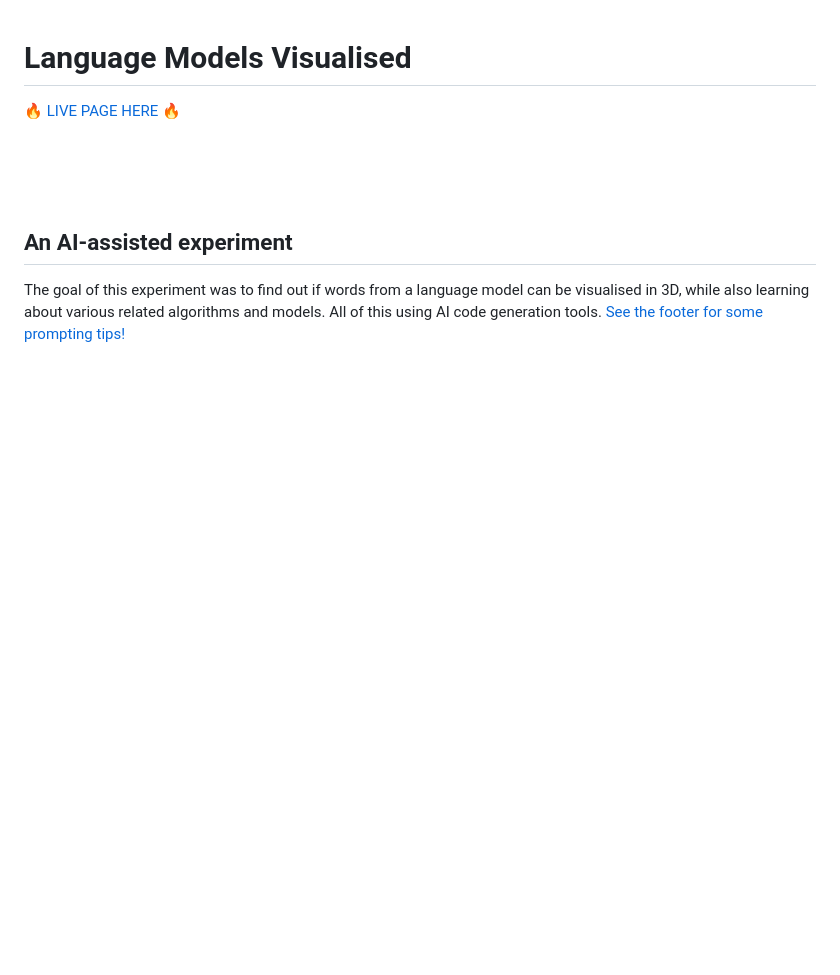
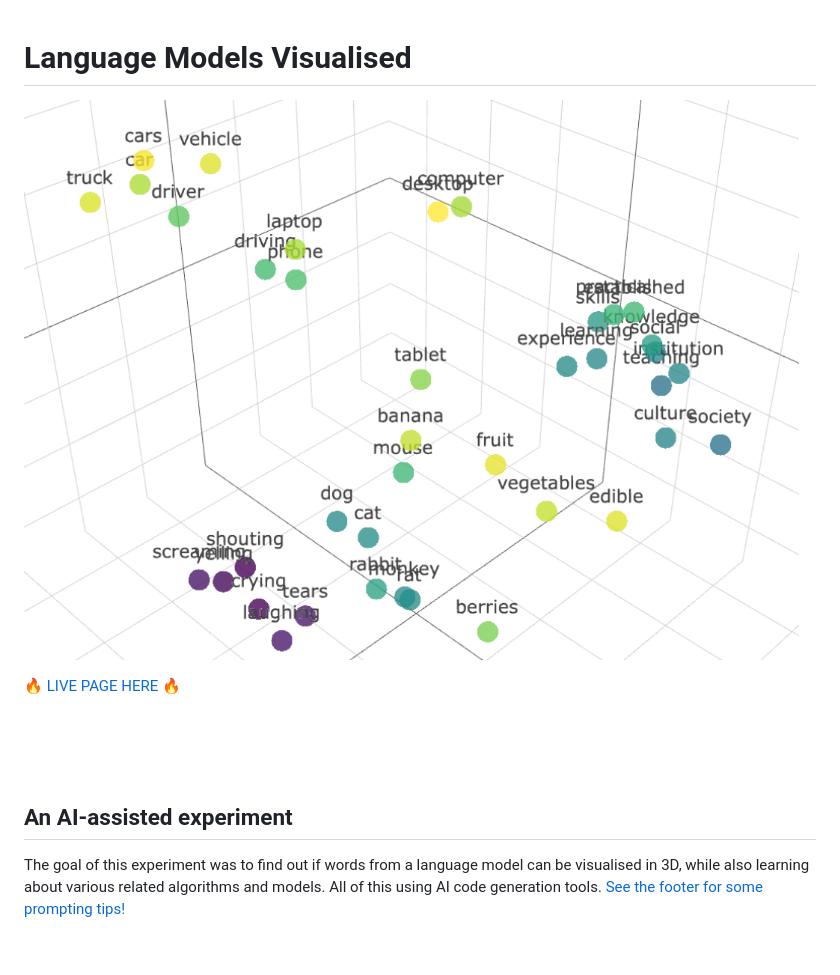
Before and after one commit to KokoDoko/llm-3d, a Markdown page: README.md, the part around the change. GitHub-like rendering; pictures changed too: images/cloud.png (added); blank space fills up the shorter version.

Commit message:
add loading message, image

```diff
--- a/README.md
+++ b/README.md
@@ -1,4 +1,6 @@
 # Language Models Visualised
+
+![cloud](./images/cloud.png)
 
 🔥 [LIVE PAGE HERE](https://kokodoko.github.io/llm-3d/) 🔥
 
```
Also changed, not shown: 8 other files.
